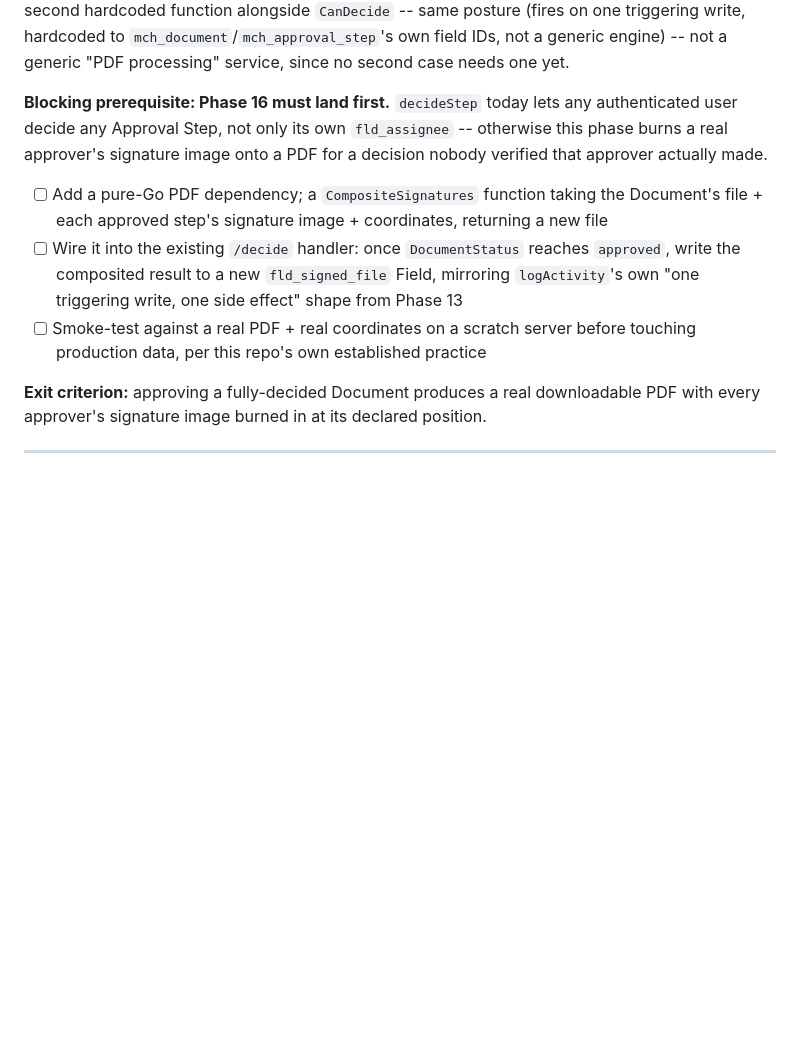
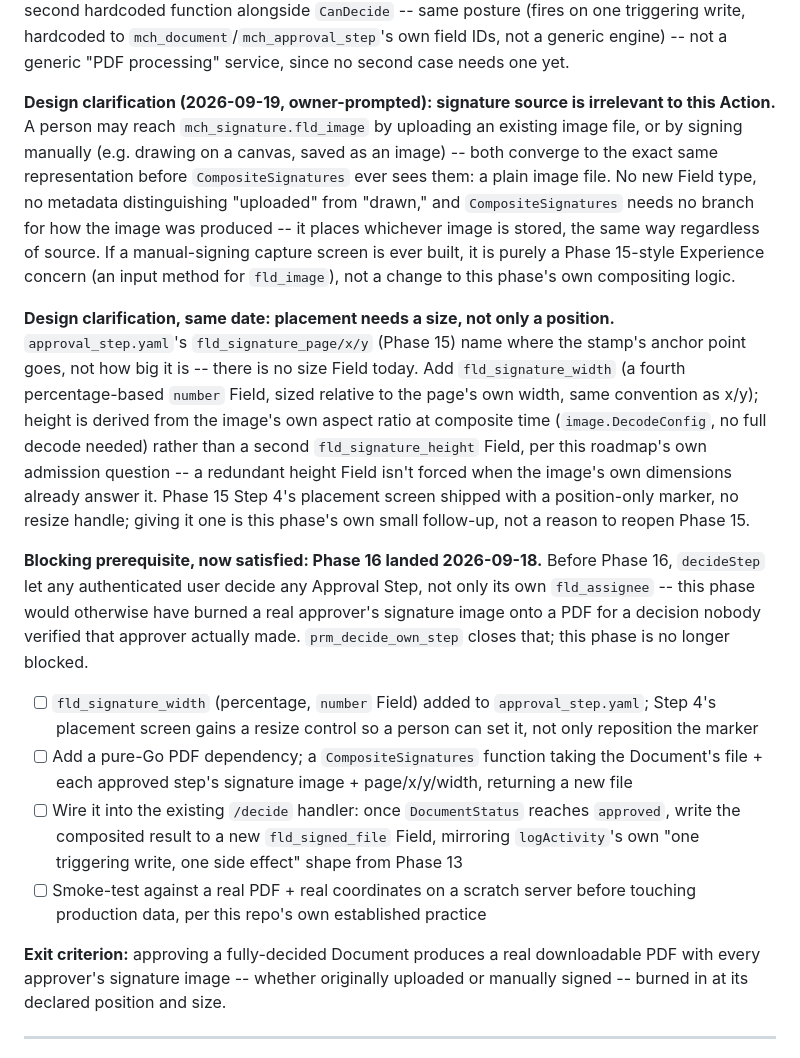
Before and after one commit to menata-id/menata-app, a Markdown page: ROADMAP.md, the part around the change. Drawn GitHub-style; blank space fills up the shorter version.

Commit message:
docs: Phase 17 design clarification -- signature source and stamp size
Owner-prompted: how a signature image is produced (uploaded vs. signed
manually, e.g. a drawn canvas saved as an image) is irrelevant to
CompositeSignatures -- both converge to the same plain image file
before compositing ever sees them, no new Field type or source-tracking
metadata needed.

Also names a real gap this phase must close: approval_step.yaml has no
size Field, only page/x/y. Adds fld_signature_width (percentage,
number Field) to the phase's own checklist, with height derived from
the image's own aspect ratio at composite time rather than a redundant
second Field. Notes Phase 15 Step 4's placement screen will need a
small follow-up (a resize control) once this Field exists.

Also updates the Phase 16 blocking-prerequisite note to reflect that
Phase 16 has since landed.

Co-Authored-By: Claude Sonnet 5 <noreply@anthropic.com>

```diff
--- a/ROADMAP.md
+++ b/ROADMAP.md
@@ -899,13 +899,36 @@ as a second hardcoded function alongside `CanDecide` -- same posture (fires on o
 write, hardcoded to `mch_document`/`mch_approval_step`'s own field IDs, not a generic engine) --
 not a generic "PDF processing" service, since no second case needs one yet.
 
-**Blocking prerequisite: Phase 16 must land first.** `decideStep` today lets any authenticated
-user decide any Approval Step, not only its own `fld_assignee` -- otherwise this phase burns a
-real approver's signature image onto a PDF for a decision nobody verified that approver actually
-made.
+**Design clarification (2026-09-19, owner-prompted): signature source is irrelevant to this
+Action.** A person may reach `mch_signature.fld_image` by uploading an existing image file, or by
+signing manually (e.g. drawing on a canvas, saved as an image) -- both converge to the exact same
+representation before `CompositeSignatures` ever sees them: a plain image file. No new Field type,
+no metadata distinguishing "uploaded" from "drawn," and `CompositeSignatures` needs no branch for
+how the image was produced -- it places whichever image is stored, the same way regardless of
+source. If a manual-signing capture screen is ever built, it is purely a Phase 15-style Experience
+concern (an input method for `fld_image`), not a change to this phase's own compositing logic.
 
+**Design clarification, same date: placement needs a size, not only a position.**
+`approval_step.yaml`'s `fld_signature_page/x/y` (Phase 15) name where the stamp's anchor point
+goes, not how big it is -- there is no size Field today. Add `fld_signature_width` (a fourth
+percentage-based `number` Field, sized relative to the page's own width, same convention as x/y);
+height is derived from the image's own aspect ratio at composite time (`image.DecodeConfig`, no
+full decode needed) rather than a second `fld_signature_height` Field, per this roadmap's own
+admission question -- a redundant height Field isn't forced when the image's own dimensions
+already answer it. Phase 15 Step 4's placement screen shipped with a position-only marker, no
+resize handle; giving it one is this phase's own small follow-up, not a reason to reopen Phase 15.
+
+**Blocking prerequisite, now satisfied: Phase 16 landed 2026-09-18.** Before Phase 16,
+`decideStep` let any authenticated user decide any Approval Step, not only its own `fld_assignee`
+-- this phase would otherwise have burned a real approver's signature image onto a PDF for a
+decision nobody verified that approver actually made. `prm_decide_own_step` closes that; this
+phase is no longer blocked.
+
+- [ ] `fld_signature_width` (percentage, `number` Field) added to `approval_step.yaml`; Step 4's
+      placement screen gains a resize control so a person can set it, not only reposition the
+      marker
 - [ ] Add a pure-Go PDF dependency; a `CompositeSignatures` function taking the Document's file +
-      each approved step's signature image + coordinates, returning a new file
+      each approved step's signature image + page/x/y/width, returning a new file
 - [ ] Wire it into the existing `/decide` handler: once `DocumentStatus` reaches `approved`,
       write the composited result to a new `fld_signed_file` Field, mirroring `logActivity`'s own
       "one triggering write, one side effect" shape from Phase 13
@@ -913,7 +936,8 @@ made.
       production data, per this repo's own established practice
 
 **Exit criterion:** approving a fully-decided Document produces a real downloadable PDF with
-every approver's signature image burned in at its declared position.
+every approver's signature image -- whether originally uploaded or manually signed -- burned in
+at its declared position and size.
 
 ---
 
```
